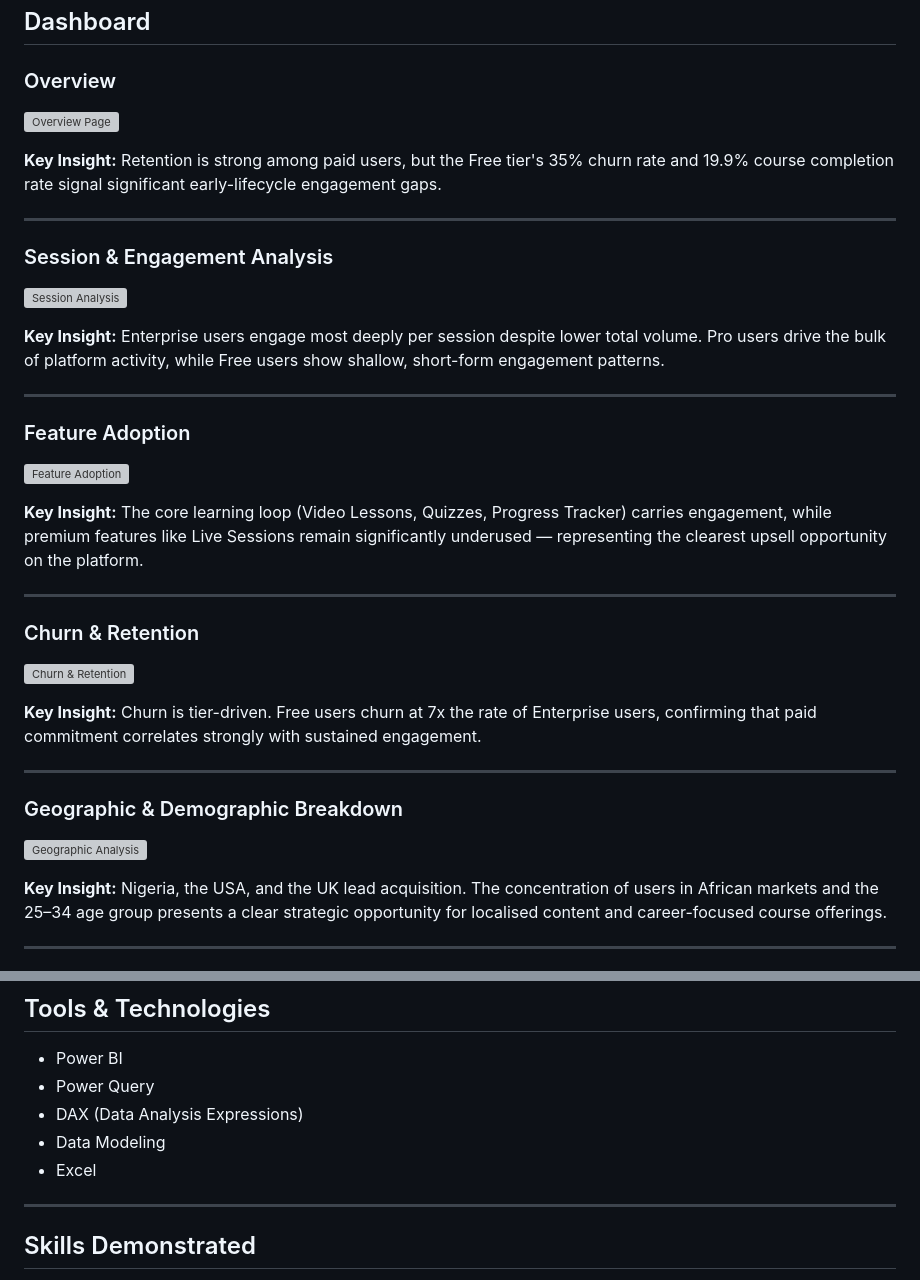
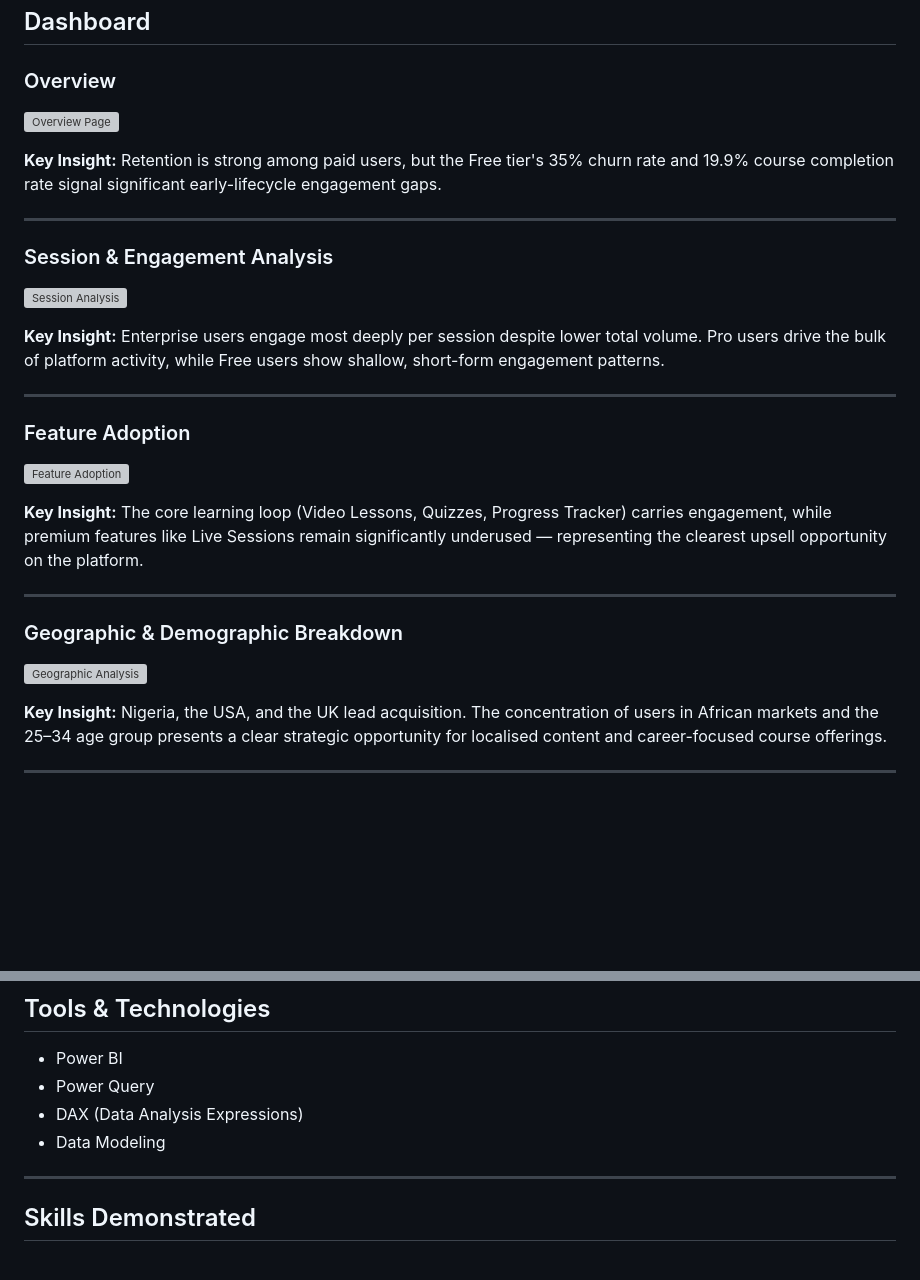
Before and after one commit to Jaytee4000/data-analytics-portfolio, a Markdown page: Product Usage & Engagement Analysis/Learnpath Pro/README.md, 2 parts joined by grey strips. Drawn GitHub-style; blank space fills up the shorter version; grey boxes are pictures that could not be loaded.

Commit message:
Update README with new image links and remove churn section
Updated image links in README to point to GitHub repository and removed outdated sections on churn and retention.

```diff
--- a/Product Usage & Engagement Analysis/Learnpath Pro/README.md
+++ b/Product Usage & Engagement Analysis/Learnpath Pro/README.md
@@ -173,16 +173,6 @@ The core learning loop (Video Lessons, Quizzes, Progress Tracker) carries engage
 
 ---
 
-### Churn & Retention
-
-<!-- Replace with your screenshot -->
-![Churn & Retention](screenshots/churn-retention.png)
-
-**Key Insight:**
-Churn is tier-driven. Free users churn at 7x the rate of Enterprise users, confirming that paid commitment correlates strongly with sustained engagement.
-
----
-
 ### Geographic & Demographic Breakdown
 
 <!-- Replace with your screenshot -->
@@ -228,7 +218,6 @@ Enterprise users show the highest session depth and lowest churn. Develop a clea
 - Power Query
 - DAX (Data Analysis Expressions)
 - Data Modeling
-- Excel
 
 ---
 
```
Also changed, not shown: other parts of Product Usage & Engagement Analysis/Learnpath Pro/README.md (+4 -4 lines).
